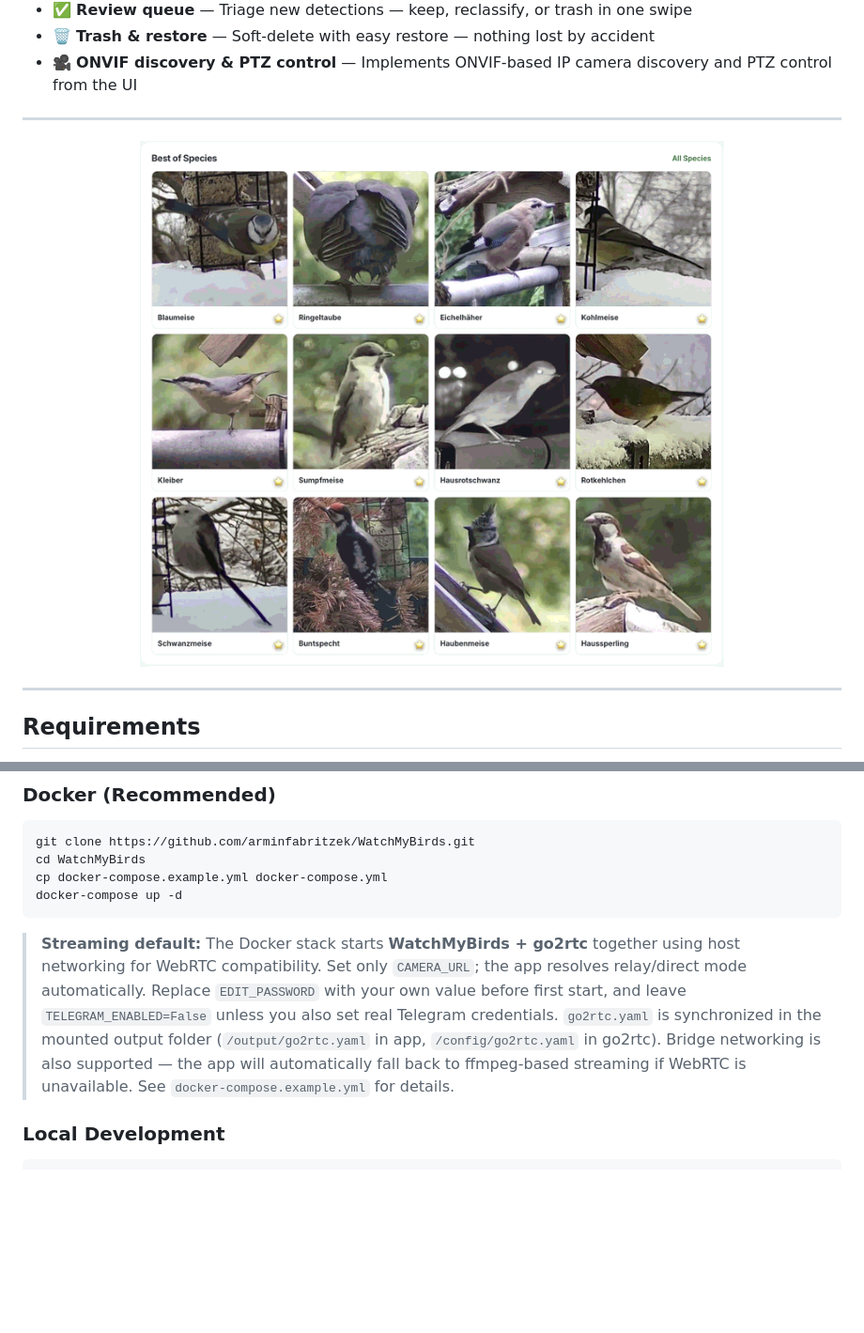
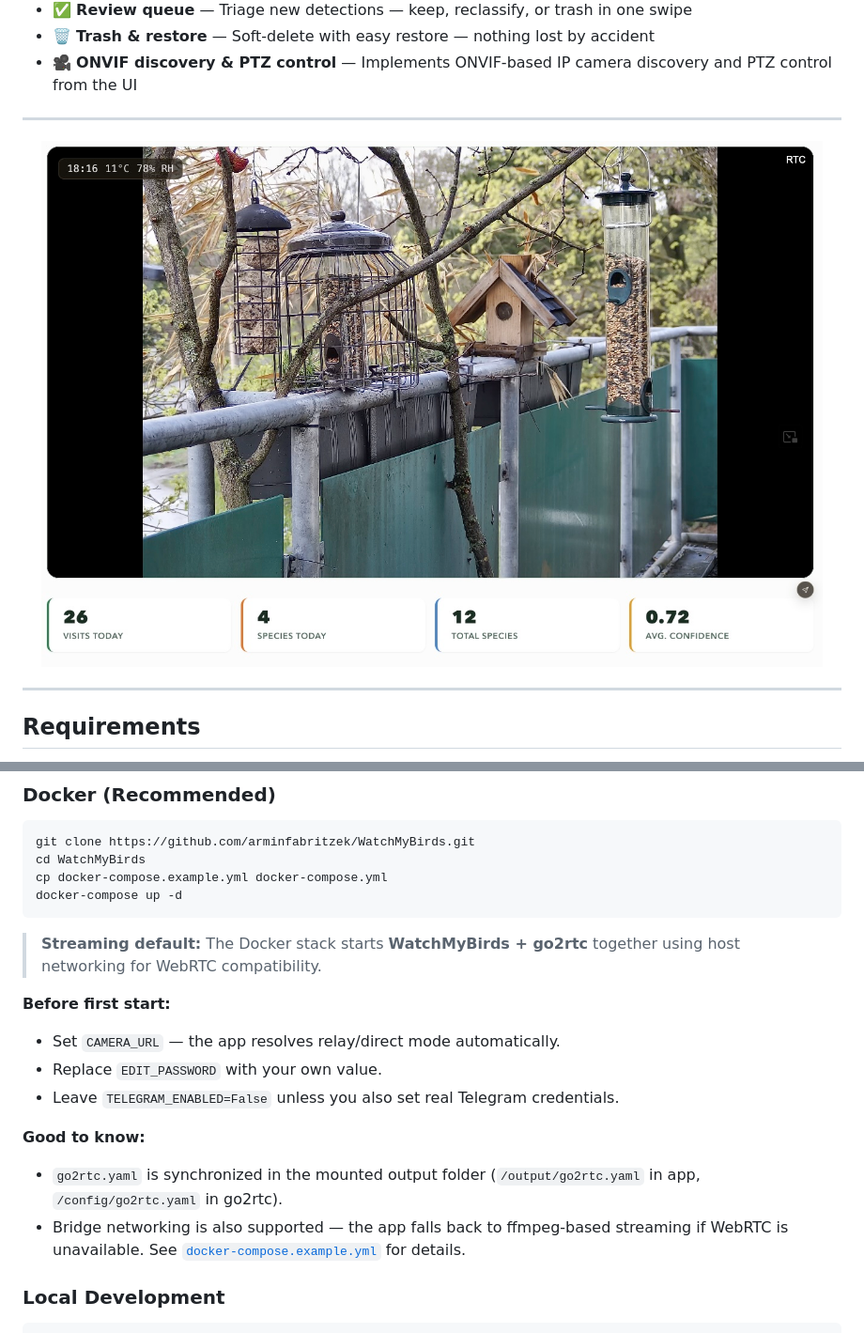
Before and after one commit to arminfabritzek/WatchMyBirds, a Markdown page: README.md, 2 parts joined by grey strips. Shown at 94% size. Drawn GitHub-style; blank space fills up the shorter version.

````diff
--- a/README.md
+++ b/README.md
@@ -63,7 +63,7 @@
 ---
 
 <p align="center">
-  <img src="assets/images/watchmybirds_best_of.gif" alt="Best of Species" width="80%">
+  <img src="assets/images/preview_stream.jpg" alt="Live Stream" width="100%">
 </p>
 
 ---
@@ -88,10 +88,17 @@ docker-compose up -d
 ```
 
 > **Streaming default:** The Docker stack starts **WatchMyBirds + go2rtc** together using host networking for WebRTC compatibility.
-> Set only `CAMERA_URL`; the app resolves relay/direct mode automatically.
-> Replace `EDIT_PASSWORD` with your own value before first start, and leave `TELEGRAM_ENABLED=False` unless you also set real Telegram credentials.
-> `go2rtc.yaml` is synchronized in the mounted output folder (`/output/go2rtc.yaml` in app, `/config/go2rtc.yaml` in go2rtc).
-> Bridge networking is also supported — the app will automatically fall back to ffmpeg-based streaming if WebRTC is unavailable. See `docker-compose.example.yml` for details.
+
+**Before first start:**
+
+- Set `CAMERA_URL` — the app resolves relay/direct mode automatically.
+- Replace `EDIT_PASSWORD` with your own value.
+- Leave `TELEGRAM_ENABLED=False` unless you also set real Telegram credentials.
+
+**Good to know:**
+
+- `go2rtc.yaml` is synchronized in the mounted output folder (`/output/go2rtc.yaml` in app, `/config/go2rtc.yaml` in go2rtc).
+- Bridge networking is also supported — the app falls back to ffmpeg-based streaming if WebRTC is unavailable. See [`docker-compose.example.yml`](docker-compose.example.yml) for details.
 
 ### Local Development
 
````
Also changed, not shown: other parts of README.md (+32 -48 lines), assets/images/best_of_species.jpg (added), assets/images/preview_analytics.jpg (renamed from assets/preview_analytics.jpg), assets/images/preview_species_summary.jpg (renamed from assets/preview_species_summary.jpg), assets/images/preview_stream.jpg (renamed from assets/preview_stream.jpg), assets/images/preview_todays_visitors.jpg (renamed from assets/preview_todays_visitors.jpg).
